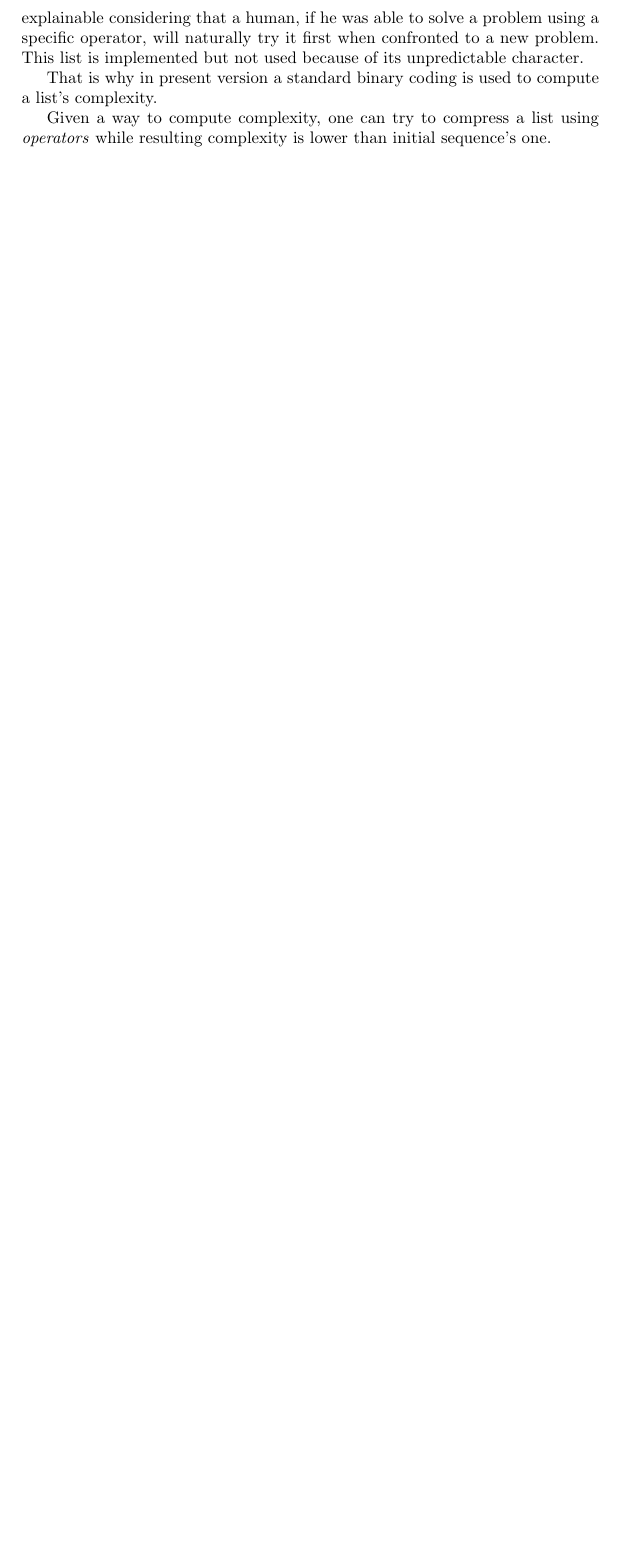
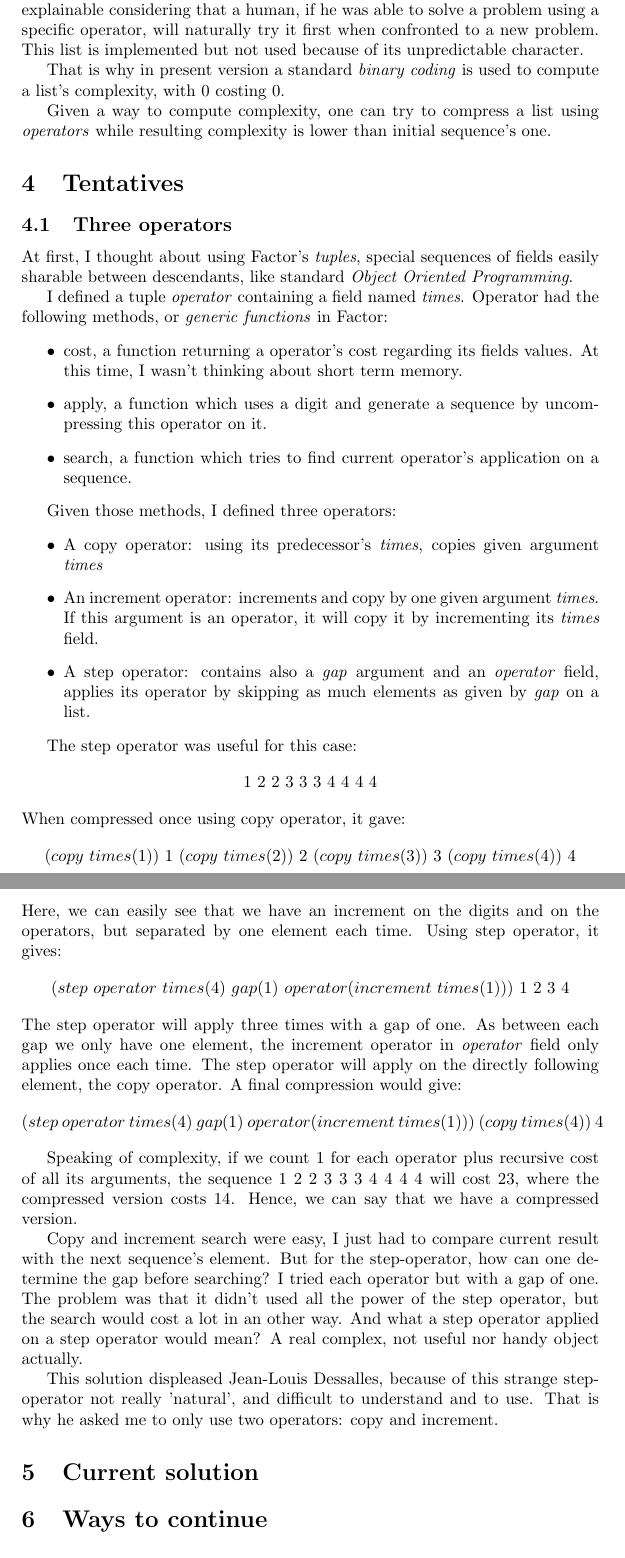
Before and after one commit to Rekamux/Free-Project, a LaTeX document (article.tex): part of page 4 of 5 before the commit and two parts of pages 4 and 5 of 6 after it, the two joined at a grey line, cut so that both start at the same text, the shorter picture padded with empty space. Compiled offline with LaTeX, dvips and Ghostscript; the source files are stored in an older character set and shown here as Unicode.

Commit message:
Added three operator solution in article

```diff
--- a/article.tex
+++ b/article.tex
@@ -59,9 +61,50 @@ An access to one of those elements would be its address for example binary coded
 This model is easily explainable considering that a human, if he was able to solve a problem using a specific operator, will naturally try it first when confronted to a new problem.
 This list is implemented but not used because of its unpredictable character.
 
-That is why in present version a standard binary coding is used to compute a list's complexity.
+That is why in present version a standard \textit{binary coding} is used to compute a list's complexity, with 0 costing 0.
 
 Given a way to compute complexity, one can try to compress a list using \textit{operators} while resulting complexity is lower than initial sequence's one.
+
+\section{Tentatives}
+
+\subsection{Three operators}
+
+At first, I thought about using Factor's \textit{tuples}, special sequences of fields easily sharable between descendants, like standard \textit{Object Oriented Programming}.
+
+I defined a tuple \textit{operator} containing a field named \textit{times}.
+Operator had the following methods, or \textit{generic functions} in Factor:
+\begin{itemize}
+  \item{cost, a function returning a operator's cost regarding its fields values. At this time, I wasn't thinking about short term memory.}
+  \item{apply, a function which uses a digit and generate a sequence by uncompressing this operator on it.}
+  \item{search, a function which tries to find current operator's application on a sequence.}
+\end{itemize}
+
+Given those methods, I defined three operators:
+\begin{itemize}
+  \item{A copy operator: using its predecessor's \textit{times}, copies given argument \textit{times} }
+  \item{An increment operator: increments and copy by one given argument \textit{times}. If this argument is an operator, it will copy it by incrementing its \textit{times} field. }
+  \item{A step operator: contains also a \textit{gap} argument and an \textit{operator} field, applies its operator by skipping as much elements as given by \textit{gap} on a list.}
+\end{itemize}
+
+The step operator was useful for this case:
+$$1\  2\  2\  3\  3\  3\  4\  4\  4\  4$$
+When compressed once using copy operator, it gave:
+$$(copy\ times(1))\ 1\ (copy\ times(2))\ 2\ (copy\ times(3))\ 3\ (copy\ times(4))\ 4$$
+Here, we can easily see that we have an increment on the digits and on the operators, but separated by one element each time. Using step operator, it gives:
+$$(step\ operator\ times(4)\ gap(1)\ operator(increment\ times(1)))\ 1\ 2\ 3\ 4$$
+The step operator will apply three times with a gap of one. As between each gap we only have one element, the increment operator in \textit{operator} field only applies once each time. The step operator will apply on the directly following element, the copy operator.
+A final compression would give:
+$$(step\ operator\ times(4)\ gap(1)\ operator(increment\ times(1)))\ (copy\ times(4))\ 4$$
+
+Speaking of complexity, if we count 1 for each operator plus recursive cost of all its arguments, the sequence $1\ 2\ 2\ 3\ 3\ 3\ 4\ 4\ 4\ 4$ will cost 23, where the compressed version costs 14. Hence, we can say that we have a compressed version.
+
+Copy and increment search were easy, I just had to compare current result with the next sequence's element. But for the step-operator, how can one determine the gap before searching? I tried each operator but with a gap of one. The problem was that it didn't used all the power of the step operator, but the search would cost a lot in an other way. And what a step operator applied on a step operator would mean? A real complex, not useful nor handy object actually.
+
+This solution displeased Jean-Louis Dessalles, because of this strange step-operator not really 'natural', and difficult to understand and to use. That is why he asked me to only use two operators: copy and increment.
+
+\section{Current solution}
+
+\section{Ways to continue}
 
 \newpage
 
```
Also changed, not shown: article.tex (6 more changed lines).
